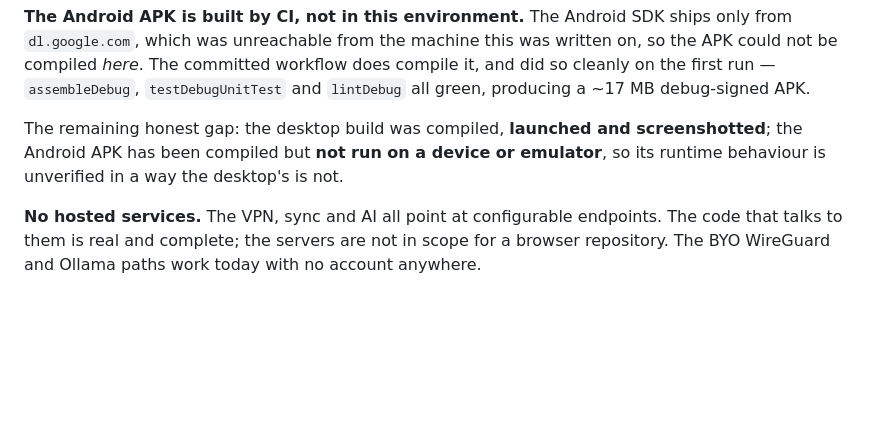
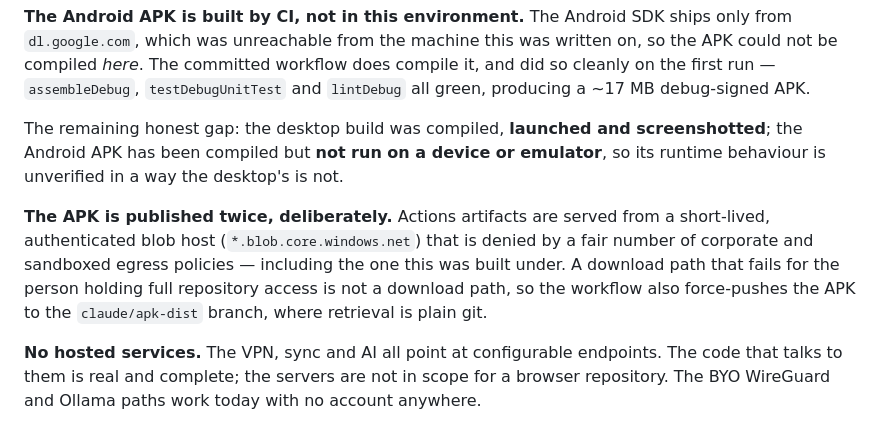
Before and after one commit to purveshnileshbhadale/Shaurya_browser, a Markdown page: docs/ASSUMPTIONS.md, the part around the change. Rendered like a GitHub page; blank space fills up the shorter version.

Commit message:
Record the dual APK publication path in ASSUMPTIONS
The README half of this landed in the previous commit; this is the matching
entry in the limits document, where §7 already enumerates what is and is not
verifiable from this environment.

Co-Authored-By: Claude <noreply@anthropic.com>
Claude-Session: https://claude.ai/code/session_016vzoJV6RzJkfnk8mtkReVU

```diff
--- a/docs/ASSUMPTIONS.md
+++ b/docs/ASSUMPTIONS.md
@@ -192,6 +192,13 @@ screenshotted**; the Android APK has been compiled but **not run on a device or
 emulator**, so its runtime behaviour is unverified in a way the desktop's is
 not.
 
+**The APK is published twice, deliberately.** Actions artifacts are served from
+a short-lived, authenticated blob host (`*.blob.core.windows.net`) that is
+denied by a fair number of corporate and sandboxed egress policies — including
+the one this was built under. A download path that fails for the person holding
+full repository access is not a download path, so the workflow also force-pushes
+the APK to the `claude/apk-dist` branch, where retrieval is plain git.
+
 **No hosted services.** The VPN, sync and AI all point at configurable
 endpoints. The code that talks to them is real and complete; the servers are
 not in scope for a browser repository. The BYO WireGuard and Ollama paths work
```
